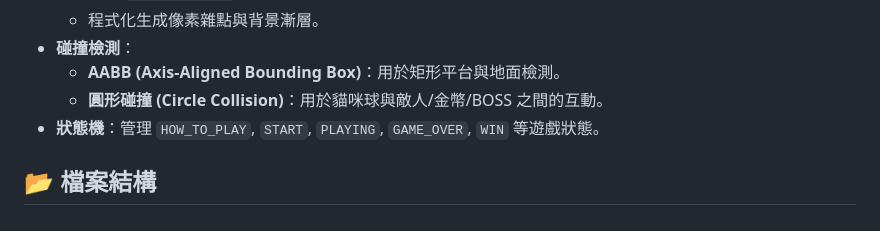
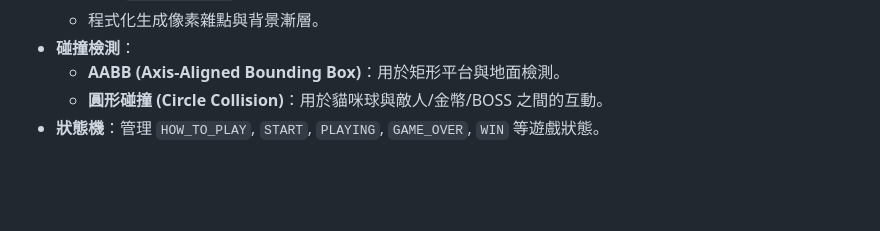
Before and after one commit to Gruandal/Cloud-Cat-Mario, a Markdown page: readme.md, the part around the change. GitHub-like rendering; blank space fills up the shorter version.

```diff
--- a/readme.md
+++ b/readme.md
@@ -59,5 +59,3 @@
     * **AABB (Axis-Aligned Bounding Box)**：用於矩形平台與地面檢測。
     * **圓形碰撞 (Circle Collision)**：用於貓咪球與敵人/金幣/BOSS 之間的互動。
 * **狀態機**：管理 `HOW_TO_PLAY`, `START`, `PLAYING`, `GAME_OVER`, `WIN` 等遊戲狀態。
-
-## 📂 檔案結構
```
